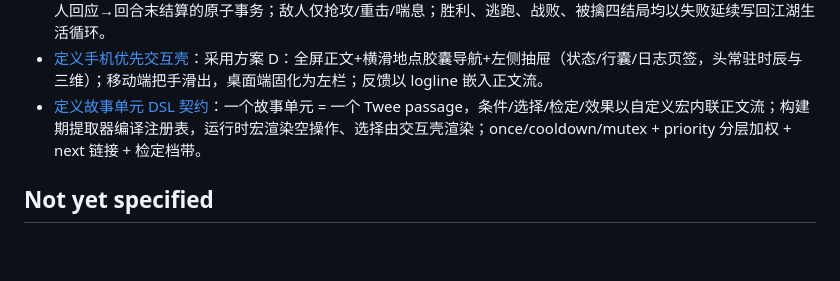
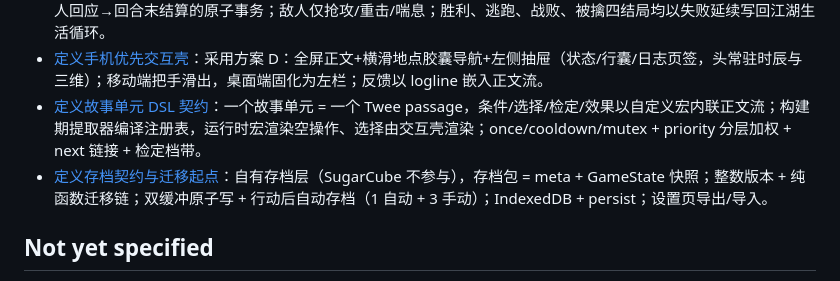
Before and after one commit to mnikn/text-wuxia, a Markdown page: planning/wayfinder/map.md, the part around the change. GitHub-like rendering; blank space fills up the shorter version.

```diff
--- a/planning/wayfinder/map.md
+++ b/planning/wayfinder/map.md
@@ -29,6 +29,7 @@ issue_url: https://github.com/mnikn/text-wuxia/issues/1
 - [定义动态战斗回合与失败后果](https://github.com/mnikn/text-wuxia/issues/5)：行动由战斗状态生成（常规行动禁用示因、情境行动隐藏），每回合为玩家动作→敌人回应→回合末结算的原子事务；敌人仅抢攻/重击/喘息；胜利、逃跑、战败、被擒四结局均以失败延续写回江湖生活循环。
 - [定义手机优先交互壳](https://github.com/mnikn/text-wuxia/issues/6)：采用方案 D：全屏正文+横滑地点胶囊导航+左侧抽屉（状态/行囊/日志页签，头常驻时辰与三维）；移动端把手滑出，桌面端固化为左栏；反馈以 logline 嵌入正文流。
 - [定义故事单元 DSL 契约](https://github.com/mnikn/text-wuxia/issues/7)：一个故事单元 = 一个 Twee passage，条件/选择/检定/效果以自定义宏内联正文流；构建期提取器编译注册表，运行时宏渲染空操作、选择由交互壳渲染；once/cooldown/mutex + priority 分层加权 + next 链接 + 检定档带。
+- [定义存档契约与迁移起点](https://github.com/mnikn/text-wuxia/issues/8)：自有存档层（SugarCube 不参与），存档包 = meta + GameState 快照；整数版本 + 纯函数迁移链；双缓冲原子写 + 行动后自动存档（1 自动 + 3 手动）；IndexedDB + persist；设置页导出/导入。
 
 ## Not yet specified
 
```
Also changed, not shown: CONTEXT.md (+8 -0 lines), 1 other file.
